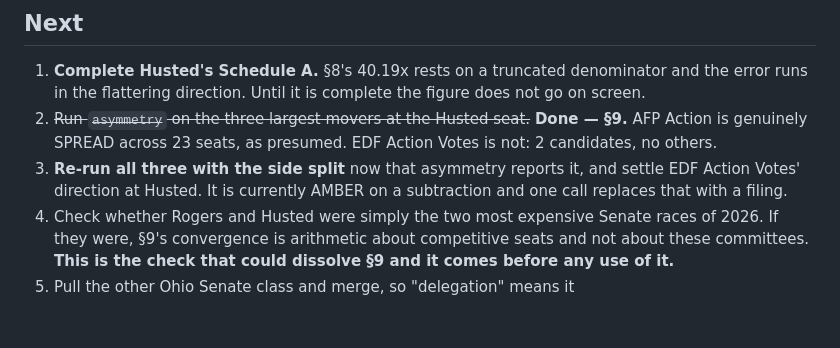
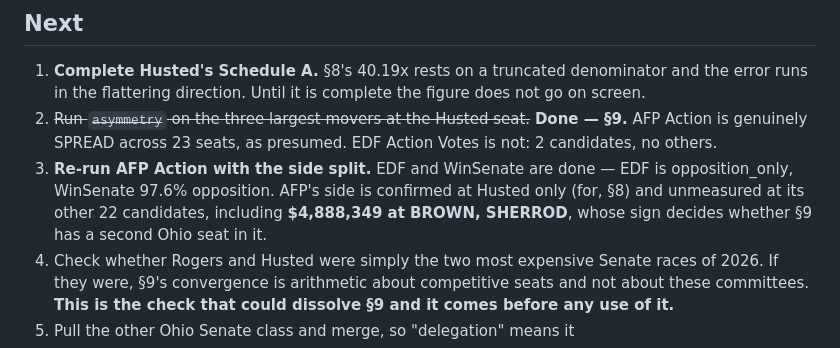
Before and after one commit to 5ywy6r9cgb-bit/ioc-enrichment, a Markdown page: docs/FINDINGS_2026-09-09.md, the part around one of its changes. Rendered like a GitHub page; blank space fills up the shorter version.

```diff
--- a/docs/FINDINGS_2026-09-09.md
+++ b/docs/FINDINGS_2026-09-09.md
@@ -560,9 +637,11 @@ password.
 2. ~~Run `asymmetry` on the three largest movers at the Husted seat.~~
    **Done — §9.** AFP Action is genuinely SPREAD across 23 seats, as
    presumed. EDF Action Votes is not: 2 candidates, no others.
-3. **Re-run all three with the side split** now that asymmetry reports it,
-   and settle EDF Action Votes' direction at Husted. It is currently AMBER
-   on a subtraction and one call replaces that with a filing.
+3. **Re-run AFP Action with the side split.** EDF and WinSenate are done —
+   EDF is opposition_only, WinSenate 97.6% opposition. AFP's side is
+   confirmed at Husted only (for, §8) and unmeasured at its other 22
+   candidates, including **$4,888,349 at BROWN, SHERROD**, whose sign
+   decides whether §9 has a second Ohio seat in it.
 4. Check whether Rogers and Husted were simply the two most expensive Senate
    races of 2026. If they were, §9's convergence is arithmetic about
    competitive seats and not about these committees. **This is the check
```
Also changed, not shown: other parts of docs/FINDINGS_2026-09-09.md (+83 -6 lines).
